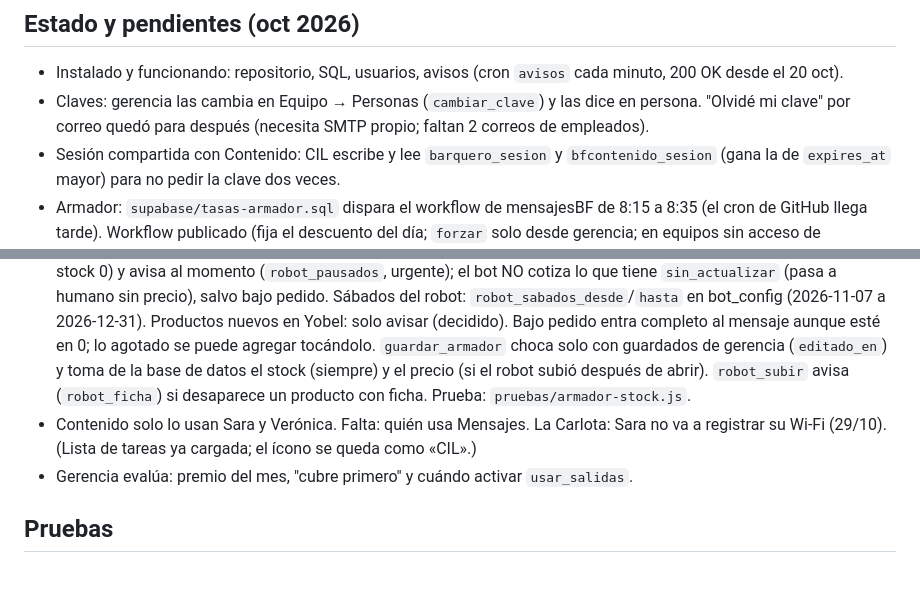
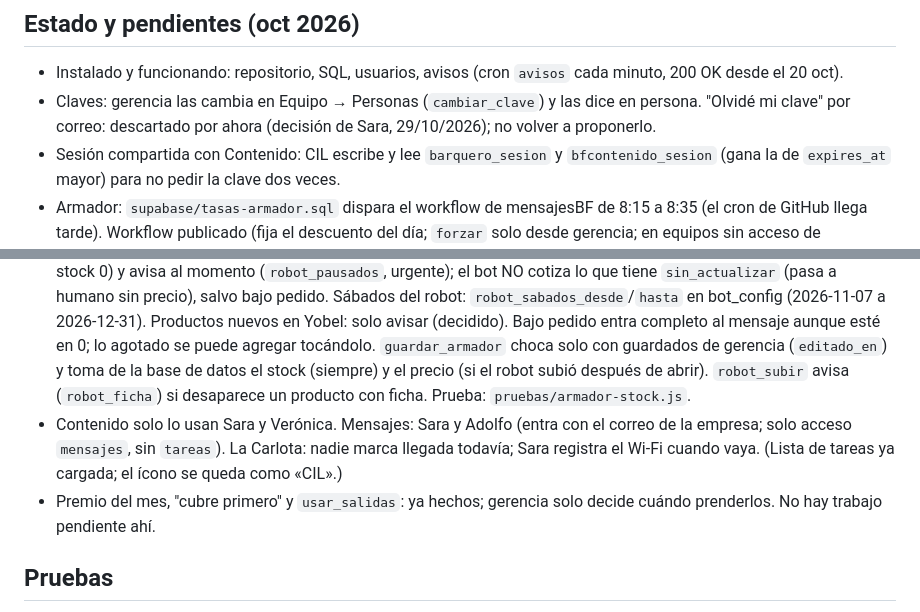
Before and after one commit to srzoco/cil, a Markdown page: CLAUDE.md, 2 parts joined by grey strips. Drawn GitHub-style; blank space fills up the shorter version.

Commit message:
Notas: quién usa Mensajes, «Olvidé mi clave» descartado, La Carlota y decisiones de gerencia
Co-Authored-By: Claude Opus 5.5 <noreply@anthropic.com>
Claude-Session: https://claude.ai/code/session_01Kt9jsTB79LdyVEhuGm2VZx

```diff
--- a/CLAUDE.md
+++ b/CLAUDE.md
@@ -52,15 +52,15 @@ App web unificada **CIL** en GitHub Pages: https://srzoco.github.io/cil/
 
 ## Estado y pendientes (oct 2026)
 - Instalado y funcionando: repositorio, SQL, usuarios, avisos (cron `avisos` cada minuto, 200 OK desde el 20 oct).
-- Claves: gerencia las cambia en Equipo → Personas (`cambiar_clave`) y las dice en persona. "Olvidé mi clave" por correo quedó para después (necesita SMTP propio; faltan 2 correos de empleados).
+- Claves: gerencia las cambia en Equipo → Personas (`cambiar_clave`) y las dice en persona. "Olvidé mi clave" por correo: descartado por ahora (decisión de Sara, 29/10/2026); no volver a proponerlo.
 - Sesión compartida con Contenido: CIL escribe y lee `barquero_sesion` y `bfcontenido_sesion` (gana la de `expires_at` mayor) para no pedir la clave dos veces.
 - Armador: `supabase/tasas-armador.sql` dispara el workflow de mensajesBF de 8:15 a 8:35 (el cron de GitHub llega tarde). Workflow publicado (fija el descuento del día; `forzar` solo desde gerencia; en equipos sin acceso de administradora el número queda bloqueado). Instalado el 28/10/2026 (clave `github_mensajes` en el Vault, reloj `tasas-armador`); «Actualizar tasas ahora» probado.
 - Avisos unificados: la función `notificar` de Contenido ya no manda push; deja los mensajes en `avisos_cola` (url `../contenidoBF/#…`) y los entrega el reloj de avisos de CIL. Se activan una vez en el menú de CIL (`comun/hub.js`, `?avisos` evita la redirección). Contenido usa el tema de CIL (`../cil/comun/tema.*`). Contenido ya está en `/cil/contenido/` (los avisos viejos con `../contenidoBF/#…` pasan por la redirección).
 - Armador: productos y precios en la base de datos (`armador_datos`); la clave de GitHub en el teléfono ya no se usa.
 - Bot de Instagram y robot de Yobel (27/10/2026): tablas `bot_config`, `bot_mensajes`, `bot_avisos` y RPC `precios_bot`, `ficha_producto`, `robot_subir`, `robot_error` al final de `cil.sql`. El bot es la Edge Function `bot` (no está en este repo). El robot corre en la PC de la tienda (usuario de Windows «robot») 9:15, 12:30 y 5 pm con 0–14 min al azar; solo sube precio y stock (nunca costos). Avisos del bot por `avisos_cola` (🔴 urgentes, resumen 8:45). `verificar_robot` = `si` solo cuando el robot ya corra.
 - Armador con stock (28/10/2026): muestra el stock de Yobel (Agotado / Stock N / Bajo pedido); al elegir un producto entran solo las presentaciones con stock. El editor tiene «bajo pedido», «ficha» y «usos». Copiar un mensaje suma al contador `armador_usos` (RPC `armador_usado`, anon, 1 vez cada 10 s por producto); `precios_bot` ofrece primero los más usados. El CSV manual ya no borra lo que falta ni le cambia el stock: lo marca «stock sin actualizar» (`sin_actualizar`, se quita cuando vuelve a venir en un CSV o del robot). El robot hace lo mismo (29/10: antes ponía stock 0) y avisa al momento (`robot_pausados`, urgente); el bot NO cotiza lo que tiene `sin_actualizar` (pasa a humano sin precio), salvo bajo pedido. Sábados del robot: `robot_sabados_desde`/`hasta` en bot_config (2026-11-07 a 2026-12-31). Productos nuevos en Yobel: solo avisar (decidido). Bajo pedido entra completo al mensaje aunque esté en 0; lo agotado se puede agregar tocándolo. `guardar_armador` choca solo con guardados de gerencia (`editado_en`) y toma de la base de datos el stock (siempre) y el precio (si el robot subió después de abrir). `robot_subir` avisa (`robot_ficha`) si desaparece un producto con ficha. Prueba: `pruebas/armador-stock.js`.
-- Contenido solo lo usan Sara y Verónica. Falta: quién usa Mensajes. La Carlota: Sara no va a registrar su Wi-Fi (29/10). (Lista de tareas ya cargada; el ícono se queda como «CIL».)
-- Gerencia evalúa: premio del mes, "cubre primero" y cuándo activar `usar_salidas`.
+- Contenido solo lo usan Sara y Verónica. Mensajes: Sara y Adolfo (entra con el correo de la empresa; solo acceso `mensajes`, sin `tareas`). La Carlota: nadie marca llegada todavía; Sara registra el Wi-Fi cuando vaya. (Lista de tareas ya cargada; el ícono se queda como «CIL».)
+- Premio del mes, "cubre primero" y `usar_salidas`: ya hechos; gerencia solo decide cuándo prenderlos. No hay trabajo pendiente ahí.
 
 ## Pruebas
 - `.github/workflows/pruebas.yml` corre en cada push: sintaxis, `cil.sql` dos veces sobre `pruebas/stub-supabase.sql`, `pruebas/robot.sql` (frenos del robot de Yobel) y `pruebas/humo.js` (Playwright, modo demo, 360 px), `recorrido.js` y `pendientes.js` (responde las llamadas de la página con psql, como la persona de la sesión).
```
